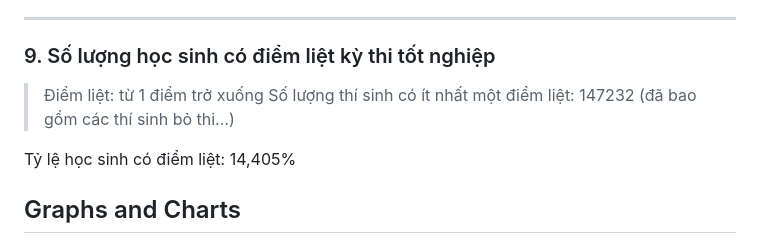
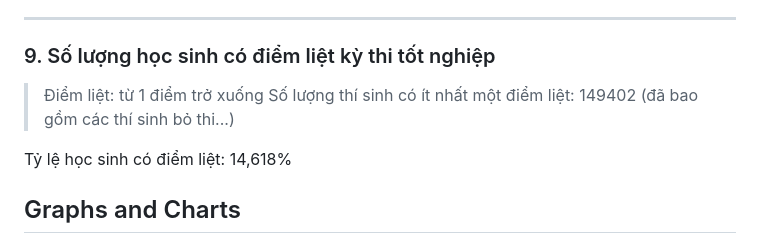
Before and after one commit to Ailey-Prmil/Score-Analysis-2023, a Markdown page: README.md, the part around one of its changes. GitHub-like rendering.

```diff
--- a/README.md
+++ b/README.md
@@ -286,8 +286,8 @@
 ---
 ### 9. Số lượng học sinh có điểm liệt kỳ thi tốt nghiệp
   > Điểm liệt: từ 1 điểm trở xuống
-Số lượng thí sinh có ít nhất một điểm liệt: 147232 (đã bao gồm các thí sinh bỏ thi...)
+Số lượng thí sinh có ít nhất một điểm liệt: 149402 (đã bao gồm các thí sinh bỏ thi...)
 
-Tỷ lệ học sinh có điểm liệt: 14,405%
+Tỷ lệ học sinh có điểm liệt: 14,618%
 ## Graphs and Charts
 1. So sánh số lượng học sinh bỏ thi, số lượng học sinh đăng ký thi KHTN và KHXH và tổng số lượng đăng ký
```
Also changed, not shown: other parts of README.md (+3 -0 lines).
